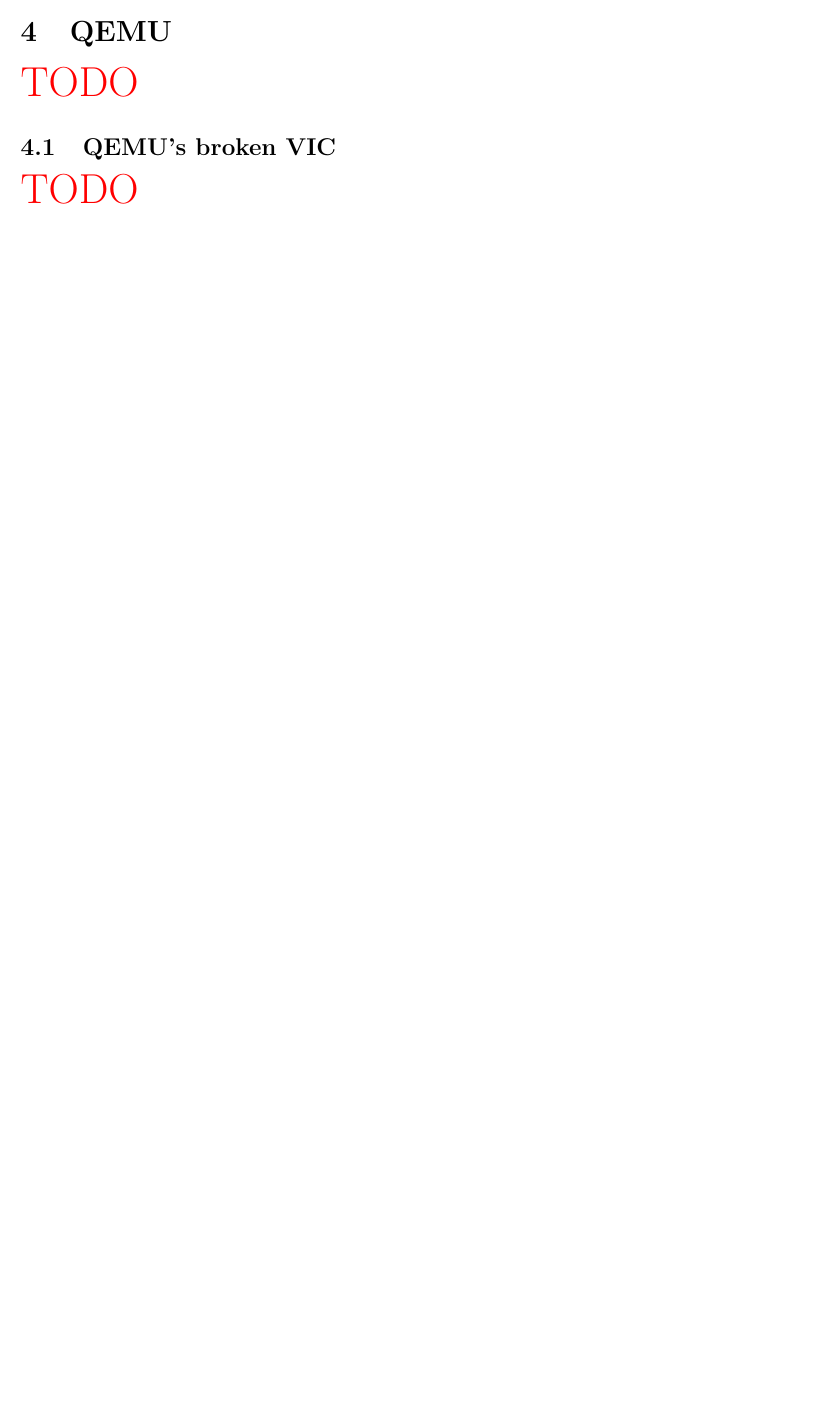
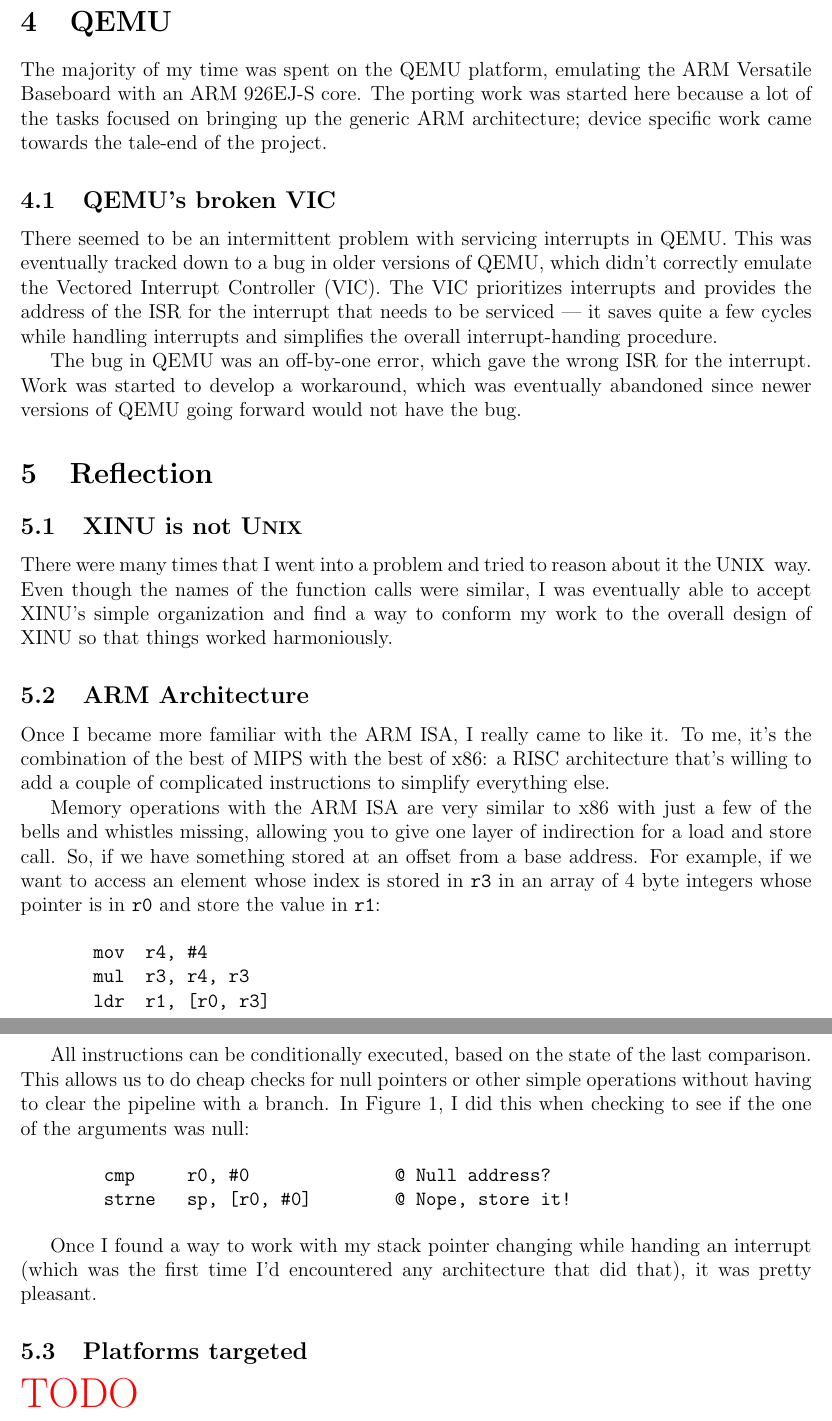
Before and after one commit to caltry/xinu-writeup, a LaTeX document (report.tex): part of page 11 of 11 before the commit and two parts of pages 11 and 12 of 12 after it, the two joined at a grey line, cut so that both start at the same text, the shorter picture padded with empty space. Compiled offline with pdfLaTeX.

Commit message:
Describe QEMU issue; begin reflection

```diff
--- a/report.tex
+++ b/report.tex
@@ -13,6 +13,7 @@
 
 \newcommand{\TODO}[1]{{\huge\color{red}TODO \Large #1}}
 \newcommand{\code}[1]{{\tt #1}}
+\newcommand{\unix}[0]{U{\small NIX}}
 
 \begin{document}
 
@@ -468,9 +459,69 @@
 
 \section{QEMU}
 
-\TODO{}
+The majority of my time was spent on the QEMU platform, emulating the ARM
+Versatile Baseboard with an ARM 926EJ-S core. The porting work was started here
+because a lot of the tasks focused on bringing up the generic ARM architecture;
+device specific work came towards the tale-end of the project.
 
 \subsection{QEMU's broken VIC}
+
+There seemed to be an intermittent problem with servicing interrupts in QEMU.
+This was eventually tracked down to a bug in older versions of QEMU, which
+didn't correctly emulate the Vectored Interrupt Controller (VIC). The VIC
+prioritizes interrupts and provides the address of the ISR for the interrupt
+that needs to be serviced \---- it saves quite a few cycles while handling
+interrupts and simplifies the overall interrupt-handing procedure.
+
+The bug in QEMU was an off-by-one error, which gave the wrong ISR for the
+interrupt. Work was started to develop a workaround, which was eventually
+abandoned since newer versions of QEMU going forward would not have the bug.
+
+\section{Reflection}
+
+\subsection{XINU is not \unix}
+
+There were many times that I went into a problem and tried to reason about it
+the \unix~ way. Even though the names of the function calls were similar, I was
+eventually able to accept XINU's simple organization and find a way to conform
+my work to the overall design of XINU so that things worked harmoniously.
+
+\subsection{ARM Architecture}
+
+Once I became more familiar with the ARM ISA, I really came to like it. To me,
+it's the combination of the best of MIPS with the best of x86: a RISC
+architecture that's willing to add a couple of complicated instructions to
+simplify everything else.
+
+Memory operations with the ARM ISA are very similar to x86 with just a few of
+the bells and whistles missing, allowing you to give one layer of indirection
+for a load and store call. So, if we have something stored at an offset from a
+base address. For example, if we want to access an element whose index is
+stored in \code{r3} in an array of 4 byte integers whose pointer is in
+\code{r0} and store the value in \code{r1}:
+
+\begin{verbatim}
+       mov  r4, #4
+       mul  r3, r4, r3
+       ldr  r1, [r0, r3]
+\end{verbatim}
+
+All instructions can be conditionally executed, based on the state of the last
+comparison. This allows us to do cheap checks for null pointers or other simple
+operations without having to clear the pipeline with a branch. In Figure
+\ref{ctxsw}, I did this when checking to see if the one of the arguments was
+null:
+
+\begin{verbatim}
+        cmp     r0, #0              @ Null address?
+        strne   sp, [r0, #0]        @ Nope, store it!
+\end{verbatim}
+
+Once I found a way to work with my stack pointer changing while handing an
+interrupt (which was the first time I'd encountered any architecture that did
+that), it was pretty pleasant.
+
+\subsection{Platforms targeted}
 
 \TODO{}
 
```
Also changed, not shown: report.tex (20 more changed lines).
